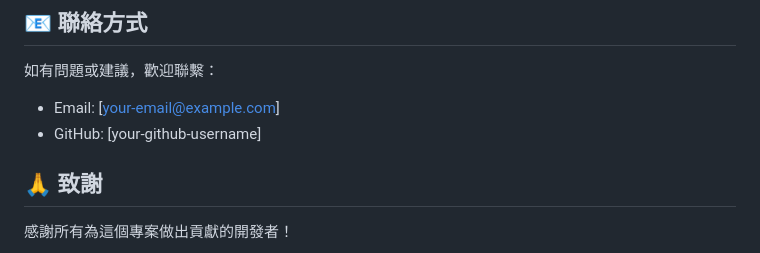
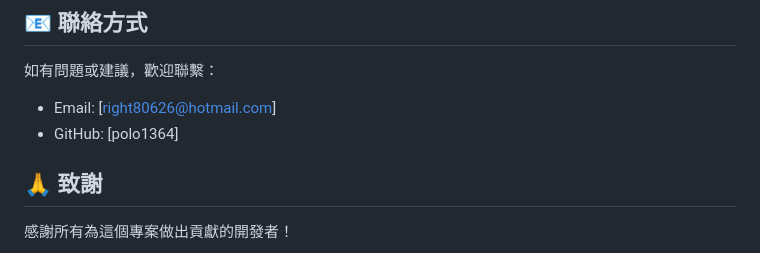
Before and after one commit to polo1364/city-tycoon, a Markdown page: README.md, the part around the change. GitHub-like rendering.

```diff
--- a/README.md
+++ b/README.md
@@ -753,8 +753,8 @@ MIT License
 ## 📧 聯絡方式
 
 如有問題或建議，歡迎聯繫：
-- Email: [your-email@example.com]
-- GitHub: [your-github-username]
+- Email: [right80626@hotmail.com]
+- GitHub: [polo1364]
 
 ## 🙏 致謝
 
```
